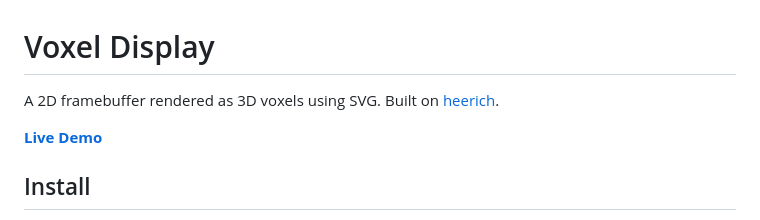
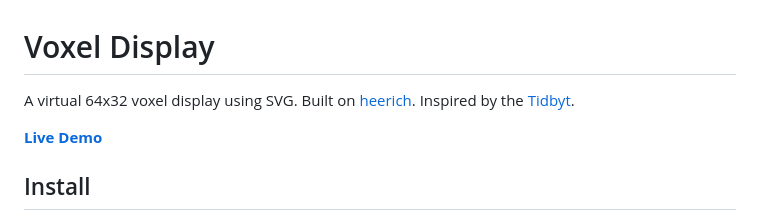
Before and after one commit to mberg/voxel-display, a Markdown page: README.md, the part around the change. Rendered like a GitHub page.

Commit message:
Revise README description for clarity and inspiration
Updated project description to clarify functionality and inspiration.

```diff
--- a/README.md
+++ b/README.md
@@ -1,6 +1,6 @@
 # Voxel Display
 
-A 2D framebuffer rendered as 3D voxels using SVG. Built on [heerich](https://github.com/meodai/heerich).
+A virtual 64x32 voxel display using SVG. Built on [heerich](https://github.com/meodai/heerich).  Inspired by the [Tidbyt](https://tidbyt.com/).
 
 **[Live Demo](https://mberg.github.io/voxel-display/)**
 
```
